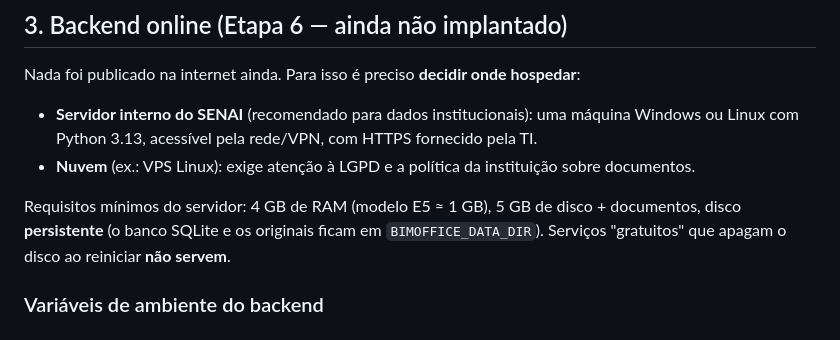
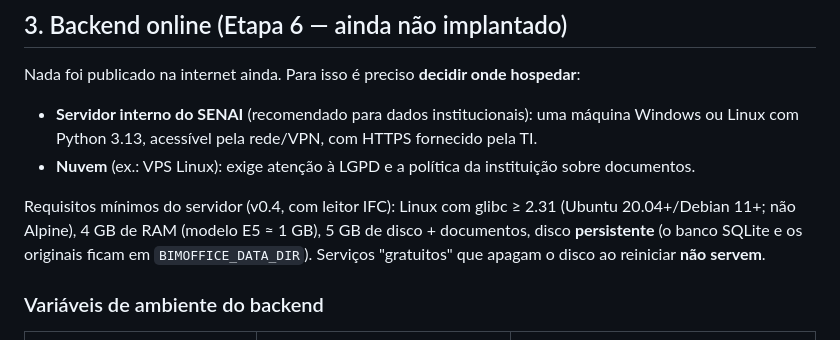
Before and after one commit to brunno100barros-del/BIMOFFICE-Knowledge, a Markdown page: docs/PUBLICACAO.md, the part around the change. Rendered like a GitHub page.

```diff
--- a/docs/PUBLICACAO.md
+++ b/docs/PUBLICACAO.md
@@ -58,7 +58,7 @@ Nada foi publicado na internet ainda. Para isso é preciso **decidir onde hosped
   Linux com Python 3.13, acessível pela rede/VPN, com HTTPS fornecido pela TI.
 - **Nuvem** (ex.: VPS Linux): exige atenção à LGPD e a política da instituição sobre documentos.
 
-Requisitos mínimos do servidor: 4 GB de RAM (modelo E5 ≈ 1 GB), 5 GB de disco + documentos,
+Requisitos mínimos do servidor (v0.4, com leitor IFC): Linux com glibc ≥ 2.31 (Ubuntu 20.04+/Debian 11+; não Alpine), 4 GB de RAM (modelo E5 ≈ 1 GB), 5 GB de disco + documentos,
 disco **persistente** (o banco SQLite e os originais ficam em `BIMOFFICE_DATA_DIR`).
 Serviços "gratuitos" que apagam o disco ao reiniciar **não servem**.
 
```
Also changed, not shown: CLAUDE.md (+25 -20 lines), README.md (+16 -2 lines), docs/IFC.md (added, +138 -0 lines), docs/img/elemento-ifc.png (added), docs/img/inventario-ifc.png (added), 5 other files.
